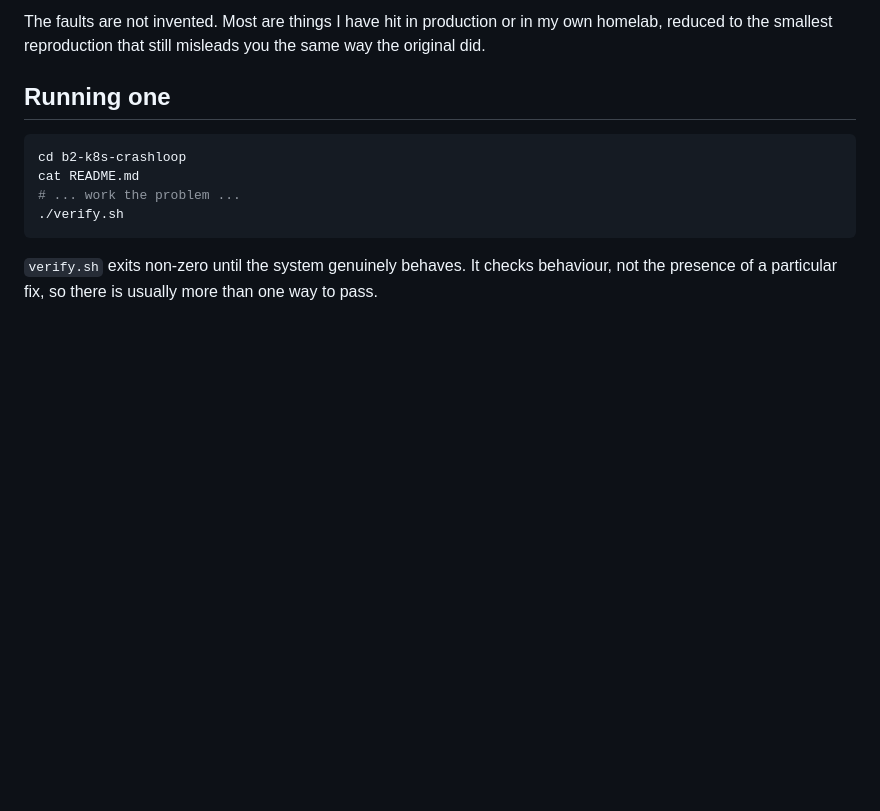
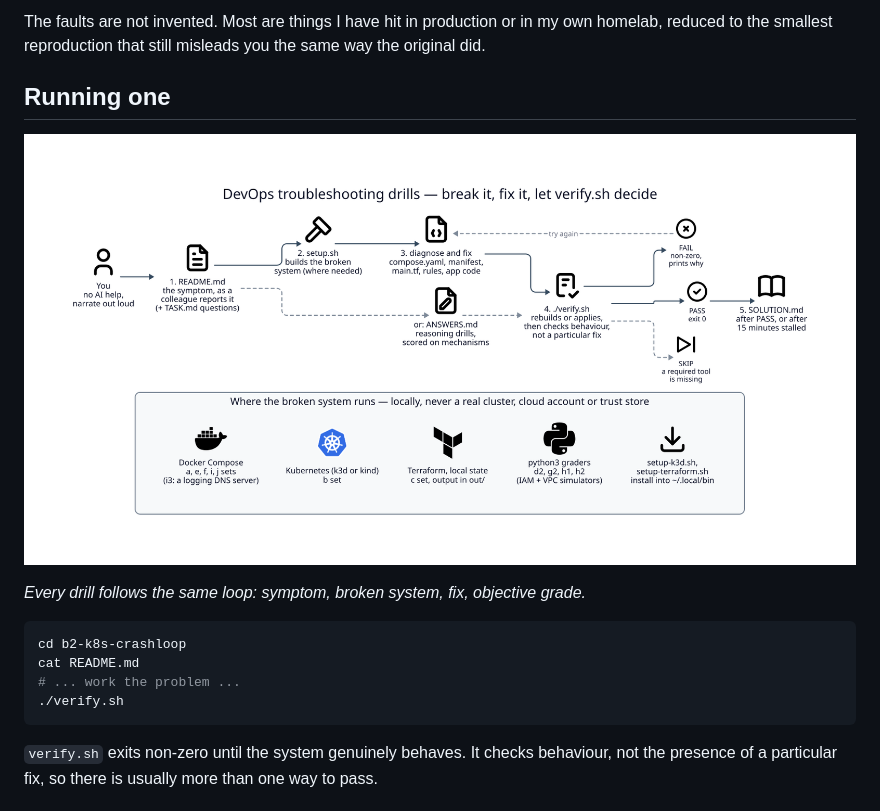
Before and after one commit to defenestratexp/devops-troubleshooting-drills, a Markdown page: README.md, the part around the change. GitHub-like rendering; pictures changed too: docs/diagrams/drill-lifecycle.png (added); blank space fills up the shorter version.

Commit message:
Add drill lifecycle diagram

````diff
--- a/README.md
+++ b/README.md
@@ -13,6 +13,10 @@ own homelab, reduced to the smallest reproduction that still misleads you the
 same way the original did.
 
 ## Running one
+
+![Every drill follows the same loop: symptom, broken system, fix, objective grade](docs/diagrams/drill-lifecycle.png)
+
+*Every drill follows the same loop: symptom, broken system, fix, objective grade.*
 
 ```sh
 cd b2-k8s-crashloop
````
Also changed, not shown: 1 other file.
